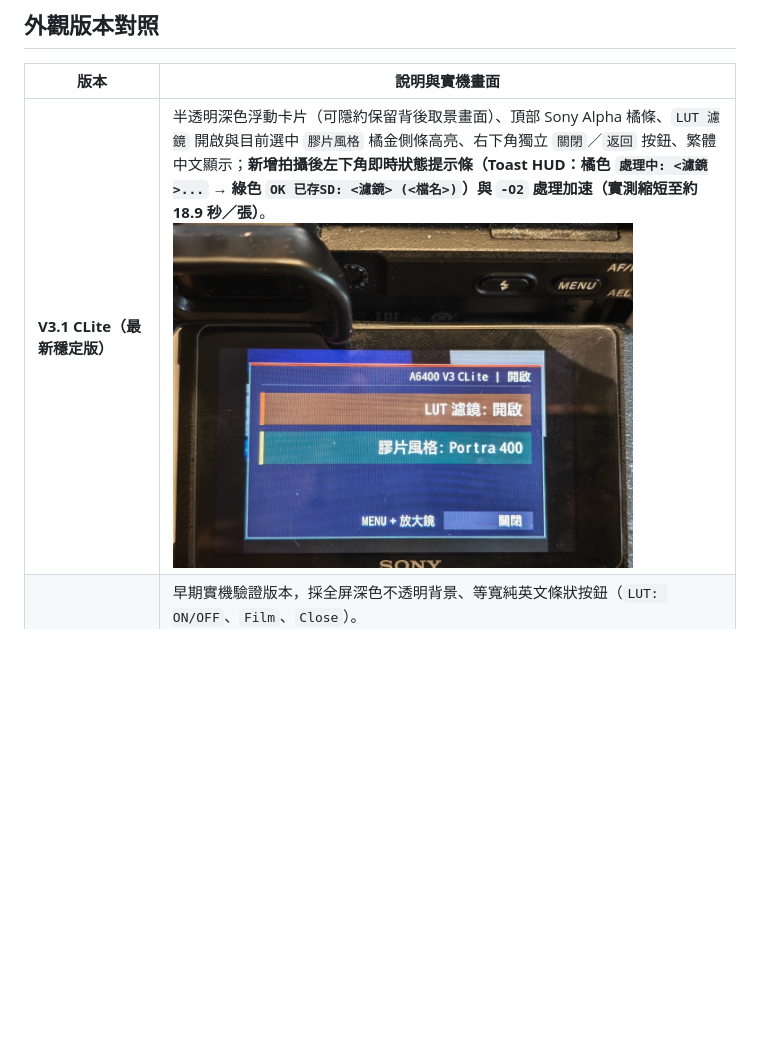
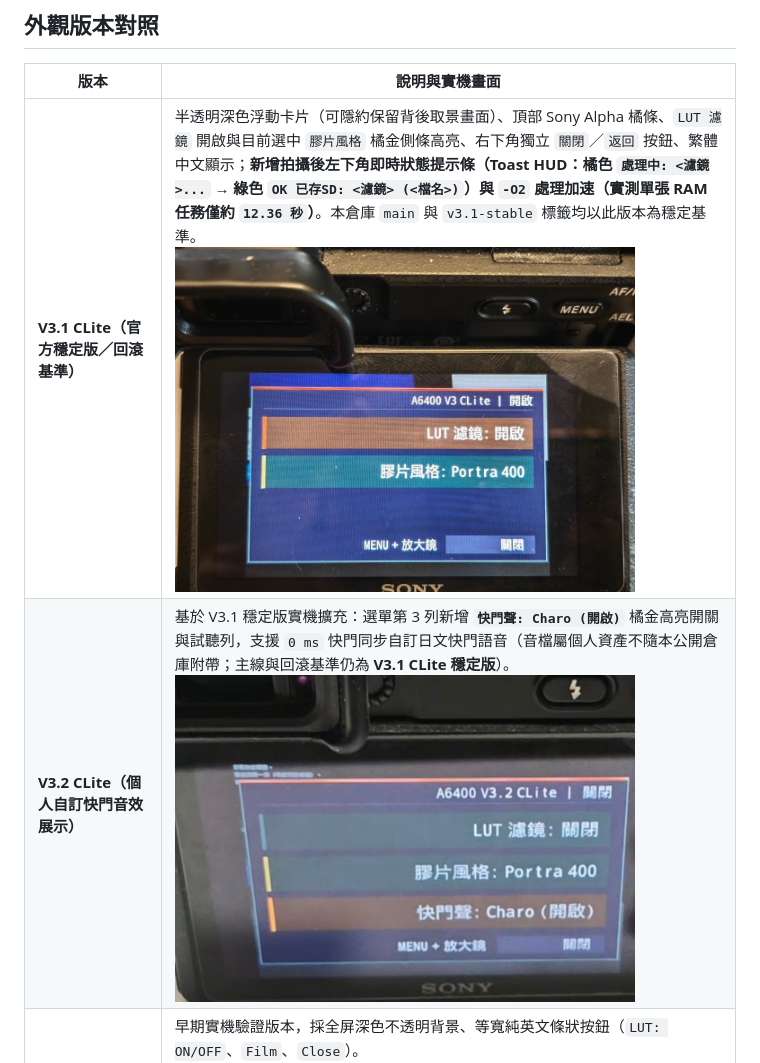
Before and after one commit to CRFH67I3/A6400-Extra-Menu, a Markdown page: README.md, the part around the change. Drawn GitHub-style; pictures changed too: docs/images/a6400-extra-menu-v32-charo.jpg (added); blank space fills up the shorter version.

Commit message:
新增 V3.2 自訂快門音效實機選單展示圖（維持 V3.1 Toast 進度加速版為穩定主線與回滾基準）

```diff
--- a/README.md
+++ b/README.md
@@ -18,7 +18,8 @@
 
 | 版本 | 說明與實機畫面 |
 | --- | --- |
-| **V3.1 CLite（最新穩定版）** | 半透明深色浮動卡片（可隱約保留背後取景畫面）、頂部 Sony Alpha 橘條、`LUT 濾鏡` 開啟與目前選中 `膠片風格` 橘金側條高亮、右下角獨立 `關閉`／`返回` 按鈕、繁體中文顯示；**新增拍攝後左下角即時狀態提示條（Toast HUD：橘色 `處理中: <濾鏡>...` → 綠色 `OK 已存SD: <濾鏡> (<檔名>)`）與 `-O2` 處理加速（實測縮短至約 18.9 秒／張）**。<br><img src="docs/images/a6400-extra-menu-v3-clite.jpg" alt="A6400 V3.1 CLite 最新版繁體中文半透明浮動卡片選單" width="460"> |
+| **V3.1 CLite（官方穩定版／回滾基準）** | 半透明深色浮動卡片（可隱約保留背後取景畫面）、頂部 Sony Alpha 橘條、`LUT 濾鏡` 開啟與目前選中 `膠片風格` 橘金側條高亮、右下角獨立 `關閉`／`返回` 按鈕、繁體中文顯示；**新增拍攝後左下角即時狀態提示條（Toast HUD：橘色 `處理中: <濾鏡>...` → 綠色 `OK 已存SD: <濾鏡> (<檔名>)`）與 `-O2` 處理加速（實測單張 RAM 任務僅約 `12.36 秒`）**。本倉庫 `main` 與 `v3.1-stable` 標籤均以此版本為穩定基準。<br><img src="docs/images/a6400-extra-menu-v3-clite.jpg" alt="A6400 V3.1 CLite 最新版繁體中文半透明浮動卡片選單" width="460"> |
+| **V3.2 CLite（個人自訂快門音效展示）** | 基於 V3.1 穩定版實機擴充：選單第 3 列新增 **`快門聲: Charo (開啟)`** 橘金高亮開關與試聽列，支援 `0 ms` 快門同步自訂日文快門語音（音檔屬個人資產不隨本公開倉庫附帶；主線與回滾基準仍為 **V3.1 CLite 穩定版**）。<br><img src="docs/images/a6400-extra-menu-v32-charo.jpg" alt="A6400 V3.2 CLite 自訂快門聲選單實拍畫面" width="460"> |
 | **V1 Beta（早期初版）** | 早期實機驗證版本，採全屏深色不透明背景、等寬純英文條狀按鈕（`LUT: ON/OFF`、`Film`、`Close`）。<br><img src="docs/images/a6400-extra-menu-camera.jpg" alt="A6400 V1 Beta 早期實機觸控選單" width="460"> |
 | **V0 早期測試原形** | 最早期的自製 OSD 觸控選單介面試驗畫面（`A6400 CUSTOM MENU / TOUCH TEST`）。<br><img src="docs/images/a6400-extra-menu-v0-early.jpg" alt="A6400 V0 早期 OSD 觸控測試原形" width="460"> |
 | **社群跨機身移植紀錄（`A7R4A`）** | 2026-11-17 社群開發者基於本專案架構成功移植至其他 Sony Alpha 機身之實機畫面（畫面標題顯示 `A7R4A FILM MENU TEST`、`C1+C2 or MENU+C1 \| Tap LUT / Film / Close`，顯示 5 款膠片選單與觸控介面；僅作開發紀錄，不代表本倉庫直接提供非 A6400 機身之記憶體位址）。<br><img src="docs/images/community-a7r4a-film-menu.jpg" alt="社群移植至 A7R4A 的 Film Menu 實機測試畫面" width="460"> |
```
Also changed, not shown: docs/發布檢查.md (+2 -1 lines), 1 other file.
